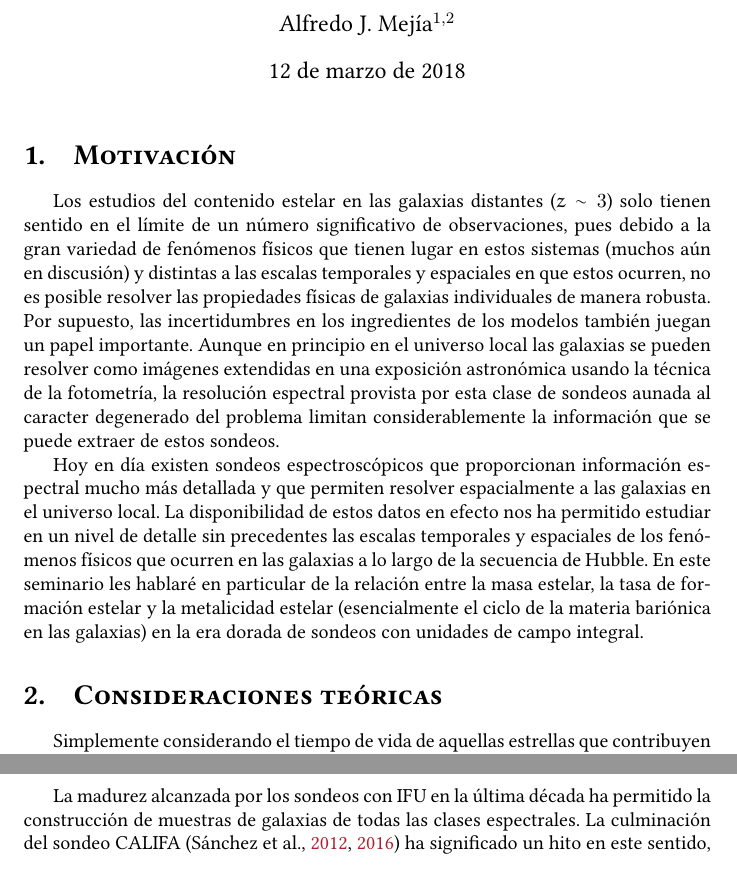
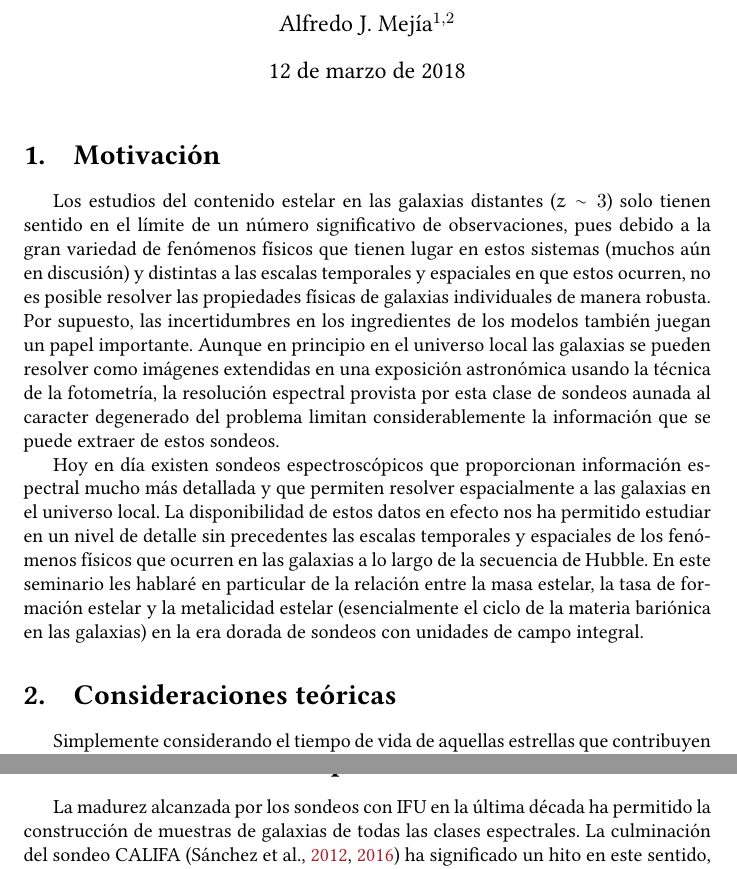
Before and after one commit to ajmejia/1st-phd-seminar, a LaTeX document (script.tex): two parts of pages 1 and 5 of 13, joined at a grey line, cut so that both start at the same text. Compiled offline with pdfLaTeX.

Commit message:
updating script

```diff
--- a/script.tex
+++ b/script.tex
@@ -52,7 +52,7 @@ urlcolor=webbrown, linkcolor=RoyalBlue, citecolor=Maroon, %pagecolor=RoyalBlue,%
 \maketitle
 
 %Motivación
-\section{\textsc{Motivación}}
+\section{Motivación}
 %
 Los estudios del contenido estelar en las galaxias distantes ($z\sim3$) solo tienen sentido en el
 límite de un número significativo de observaciones, pues debido a la gran variedad de fenómenos
@@ -78,7 +78,7 @@ de la materia bariónica en las galaxias) en la era dorada de sondeos con unidad
 %
 
 
-\section{\textsc{Consideraciones teóricas}}
+\section{Consideraciones teóricas}
 %
 Simplemente considerando el tiempo de vida de aquellas estrellas que contribuyen al enriquecimiento
 del medio interestelar, en el cual se formará la siguiente generación de estrellas, uno puede tener
@@ -258,7 +258,7 @@ infrarrojo de nuevo dificultan la interpretación \citep{Zibetti2013}.
 \end{description}
 
 
-\section{\textsc{ciclo de masa visto por CALIFA}}
+\section{Ciclo de masa visto por CALIFA}
 %
 La madurez alcanzada por los sondeos con IFU en la última década ha permitido la construcción de
 muestras de galaxias de todas las clases espectrales. La culminación del sondeo CALIFA
```
Also changed, not shown: script.pdf, script.tex (8 more changed lines).
